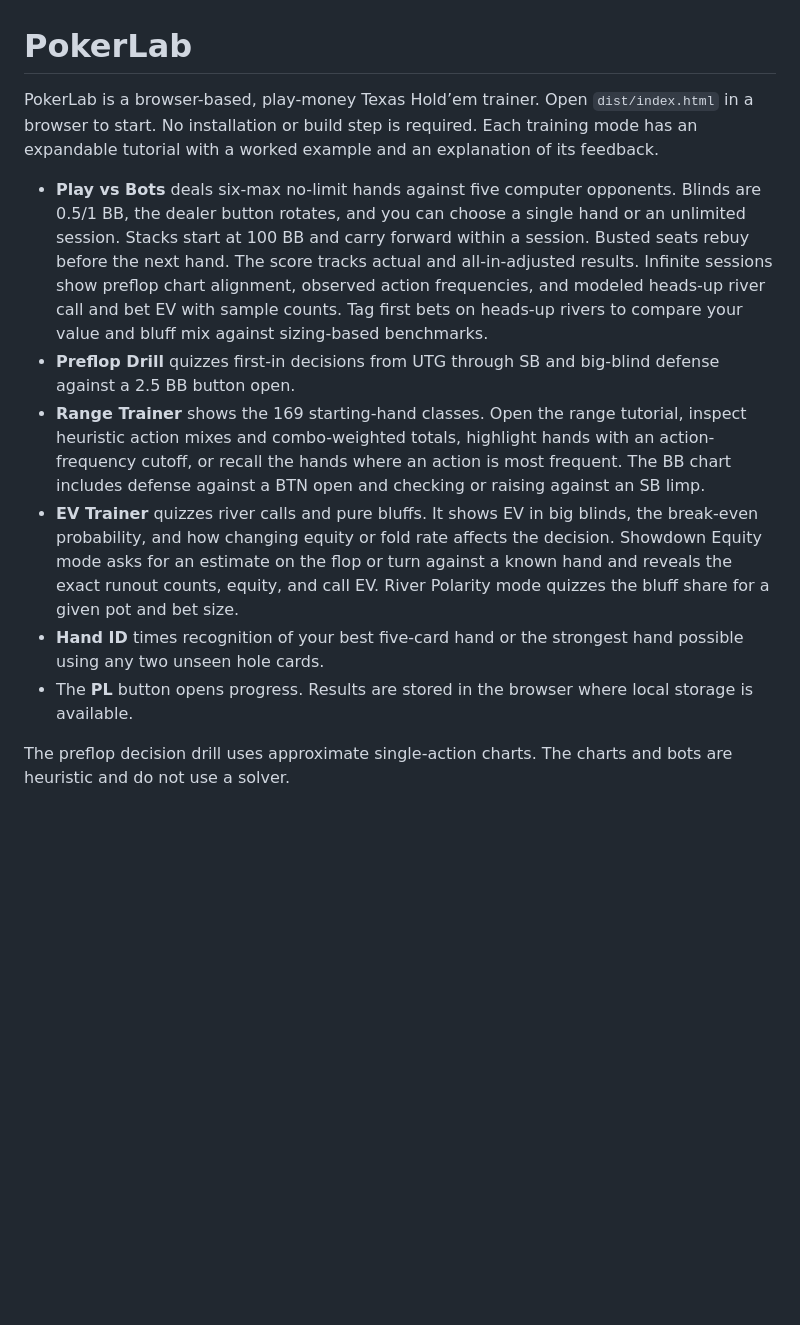
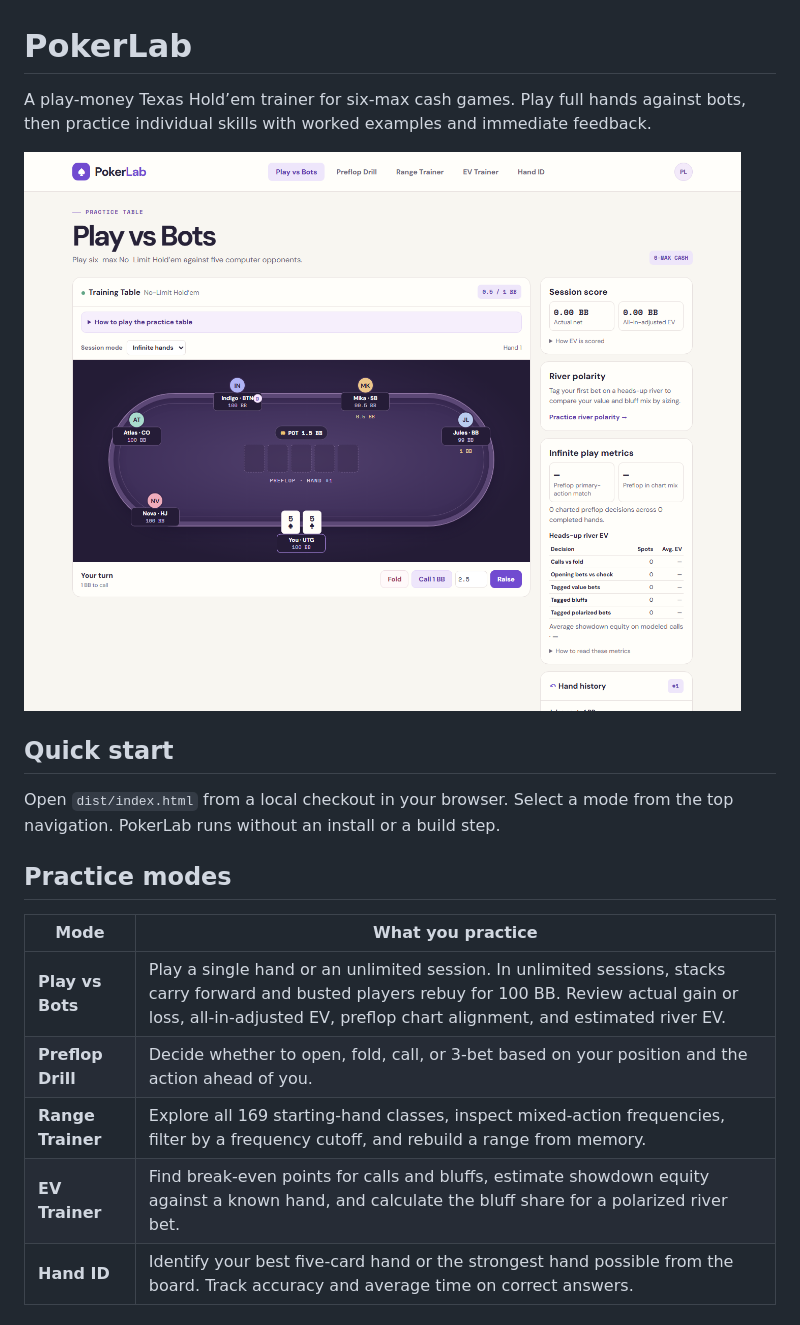
Before and after one commit to DogeDevYT/PokerTrainer, a Markdown page: README.md, the part around one of its changes. Rendered like a GitHub page; pictures changed too: docs/screenshots/play.png (added); blank space fills up the shorter version.

Commit message:
update readme.md
added pictures!

```diff
--- a/README.md
+++ b/README.md
@@ -1,12 +1,20 @@
 # PokerLab
 
-PokerLab is a browser-based, play-money Texas Hold’em trainer. Open `dist/index.html` in a browser to start. No installation or build step is required. Each training mode has an expandable tutorial with a worked example and an explanation of its feedback.
+A play-money Texas Hold’em trainer for six-max cash games. Play full hands against bots, then practice individual skills with worked examples and immediate feedback.
 
-- **Play vs Bots** deals six-max no-limit hands against five computer opponents. Blinds are 0.5/1 BB, the dealer button rotates, and you can choose a single hand or an unlimited session. Stacks start at 100 BB and carry forward within a session. Busted seats rebuy before the next hand. The score tracks actual and all-in-adjusted results. Infinite sessions show preflop chart alignment, observed action frequencies, and modeled heads-up river call and bet EV with sample counts. Tag first bets on heads-up rivers to compare your value and bluff mix against sizing-based benchmarks.
-- **Preflop Drill** quizzes first-in decisions from UTG through SB and big-blind defense against a 2.5 BB button open.
-- **Range Trainer** shows the 169 starting-hand classes. Open the range tutorial, inspect heuristic action mixes and combo-weighted totals, highlight hands with an action-frequency cutoff, or recall the hands where an action is most frequent. The BB chart includes defense against a BTN open and checking or raising against an SB limp.
-- **EV Trainer** quizzes river calls and pure bluffs. It shows EV in big blinds, the break-even probability, and how changing equity or fold rate affects the decision. Showdown Equity mode asks for an estimate on the flop or turn against a known hand and reveals the exact runout counts, equity, and call EV. River Polarity mode quizzes the bluff share for a given pot and bet size.
-- **Hand ID** times recognition of your best five-card hand or the strongest hand possible using any two unseen hole cards.
-- The **PL** button opens progress. Results are stored in the browser where local storage is available.
+![PokerLab six-max practice table with five bot opponents, betting controls, and session metrics](docs/screenshots/play.png)
 
-The preflop decision drill uses approximate single-action charts. The charts and bots are heuristic and do not use a solver.
+## Quick start
+
+Open `dist/index.html` from a local checkout in your browser. Select a mode from the top navigation. PokerLab runs without an install or a build step.
+
+## Practice modes
+
+| Mode | What you practice |
+| --- | --- |
+| **Play vs Bots** | Play a single hand or an unlimited session. In unlimited sessions, stacks carry forward and busted players rebuy for 100 BB. Review actual gain or loss, all-in-adjusted EV, preflop chart alignment, and estimated river EV. |
+| **Preflop Drill** | Decide whether to open, fold, call, or 3-bet based on your position and the action ahead of you. |
+| **Range Trainer** | Explore all 169 starting-hand classes, inspect mixed-action frequencies, filter by a frequency cutoff, and rebuild a range from memory. |
+| **EV Trainer** | Find break-even points for calls and bluffs, estimate showdown equity against a known hand, and calculate the bluff share for a polarized river bet. |
+| **Hand ID** | Identify your best five-card hand or the strongest hand possible from the board. Track accuracy and average time on correct answers. |
+
```
Also changed, not shown: other parts of README.md (+19 -0 lines), docs/screenshots/equity.png (added), docs/screenshots/hands.png (added), docs/screenshots/preflop.png (added), docs/screenshots/range.png (added).
